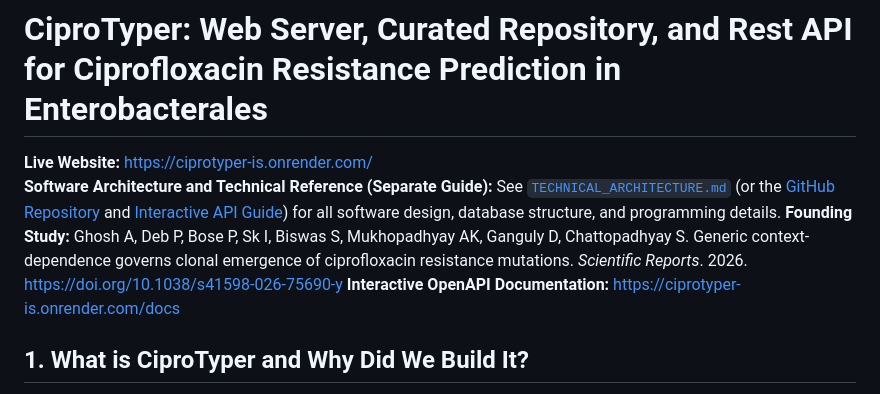
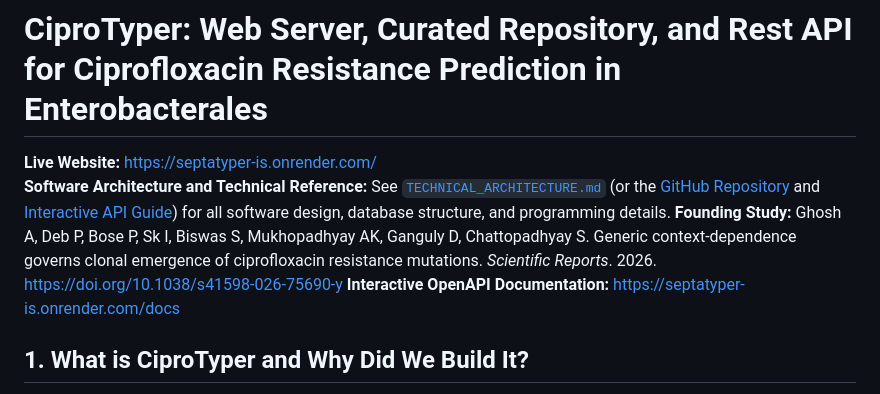
Before and after one commit to ikbalsk/Septatyper, a Markdown page: readme.md, the part around the change. Rendered like a GitHub page.

Commit message:
Update links and references in README.md

```diff
--- a/readme.md
+++ b/readme.md
@@ -1,8 +1,8 @@
 # CiproTyper: Web Server, Curated Repository, and Rest API for Ciprofloxacin Resistance Prediction in Enterobacterales
-**Live Website:** [https://ciprotyper-is.onrender.com/](https://ciprotyper-is.onrender.com/)
-**Software Architecture and Technical Reference (Separate Guide):** See [`TECHNICAL_ARCHITECTURE.md`](TECHNICAL_ARCHITECTURE.md) (or the [GitHub Repository](https://github.com/ikbalsk/ciprotyper) and [Interactive API Guide](https://www.google.com/search?q=https://ciprotyper-is.onrender.com/docs)) for all software design, database structure, and programming details.
+**Live Website:** [https://septatyper-is.onrender.com/](https://septatyper-is.onrender.com/)
+**Software Architecture and Technical Reference:** See [`TECHNICAL_ARCHITECTURE.md`](TECHNICAL_ARCHITECTURE.md) (or the [GitHub Repository](https://github.com/ikbalsk/septatyper) and [Interactive API Guide](https://www.google.com/search?q=https://sepatyper-is.onrender.com/docs)) for all software design, database structure, and programming details.
 **Founding Study:** Ghosh A, Deb P, Bose P, Sk I, Biswas S, Mukhopadhyay AK, Ganguly D, Chattopadhyay S. Generic context-dependence governs clonal emergence of ciprofloxacin resistance mutations. *Scientific Reports*. 2026. <https://doi.org/10.1038/s41598-026-75690-y>
-**Interactive OpenAPI Documentation:** [https://ciprotyper-is.onrender.com/docs](https://www.google.com/search?q=https://ciprotyper-is.onrender.com/docs)
+**Interactive OpenAPI Documentation:** [https://septatyper-is.onrender.com/docs](https://www.google.com/search?q=https://septatyper-is.onrender.com/docs)
 
 ## 1. What is CiproTyper and Why Did We Build It?
 Ciprofloxacin is one of the most widely prescribed fluoroquinolone antibiotics for treating infections caused by Gram-negative bacteria in the order Enterobacterales. Resistance to ciprofloxacin mainly arises from amino-acid changes in the quinolone resistance-determining regions (QRDRs) of DNA gyrase (`GyrA`) and topoisomerase IV (`ParC`), variations in the DNA repair protein `RecN`, and the acquisition of plasmid-mediated quinolone resistance (`qnr`) genes that shield both enzymes from drug binding. Standard antimicrobial resistance (AMR) tools usually report individual mutations or resistance genes one by one. However, as shown in our published study of 2,734 bacterial genomes ([Ghosh et al., 2026](https://doi.org/10.1038/s41598-026-75690-y)), the phenotypic effect of a single mutation or plasmid gene depends heavily on the surrounding genetic background and the bacterial species.
```
